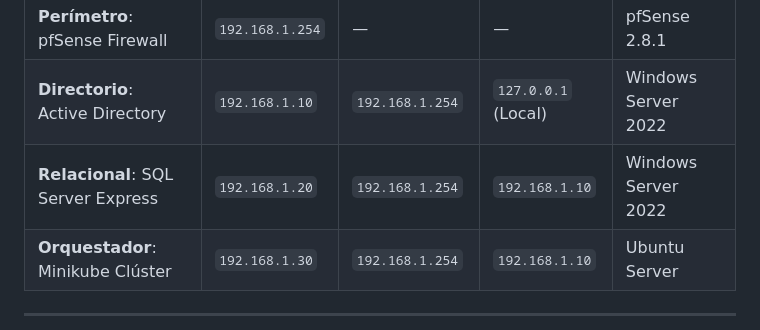
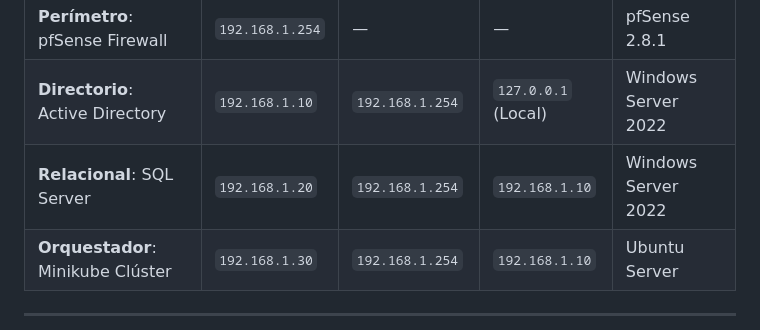
Before and after one commit to JosueFlrs/Fleck---Sistema-de-Control-de-Inventario, a Markdown page: README.md, the part around the change. GitHub-like rendering.

```diff
--- a/README.md
+++ b/README.md
@@ -34,7 +34,7 @@ El sistema opera bajo un esquema de **JOIN lógico en Backend**. La API desarrol
 | :--- | :--- | :--- | :--- | :--- |
 | **Perímetro**: pfSense Firewall | `192.168.1.254` | — | — | pfSense 2.8.1 |
 | **Directorio**: Active Directory | `192.168.1.10` | `192.168.1.254` | `127.0.0.1` (Local) | Windows Server 2022 |
-| **Relacional**: SQL Server Express | `192.168.1.20` | `192.168.1.254` | `192.168.1.10` | Windows Server 2022 |
+| **Relacional**: SQL Server | `192.168.1.20` | `192.168.1.254` | `192.168.1.10` | Windows Server 2022 |
 | **Orquestador**: Minikube Clúster | `192.168.1.30` | `192.168.1.254` | `192.168.1.10` | Ubuntu Server |
 
 ---
```
